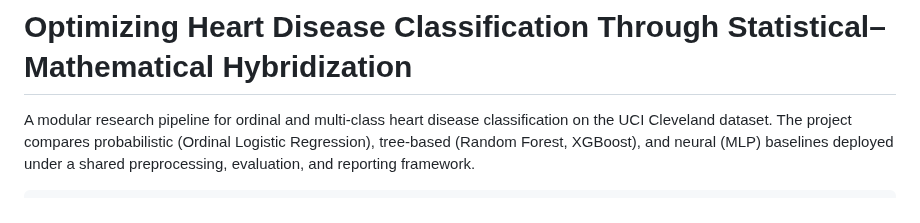
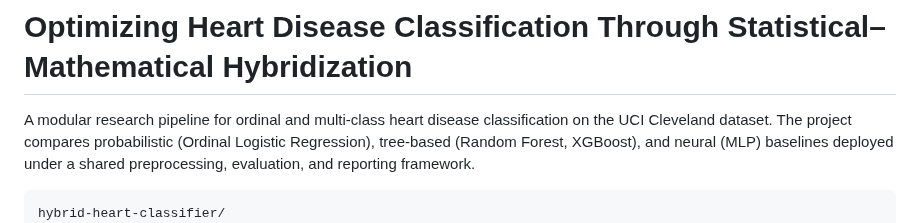
Before and after one commit to aldojacopovirno/hybrid-heart-classifier, a Markdown page: README.md, the part around the change. Rendered like a GitHub page.

````diff
--- a/README.md
+++ b/README.md
@@ -3,6 +3,7 @@
 A modular research pipeline for ordinal and multi-class heart disease classification on the UCI Cleveland dataset. The project compares probabilistic (Ordinal Logistic Regression), tree-based (Random Forest, XGBoost), and neural (MLP) baselines deployed under a shared preprocessing, evaluation, and reporting framework.
 
 ```
+hybrid-heart-classifier/
 ├── main.py                     # Entry point: orchestrates the full pipeline
 ├── script/
 │   ├── encoder.py              # Data ingestion, categorical encoding
````
